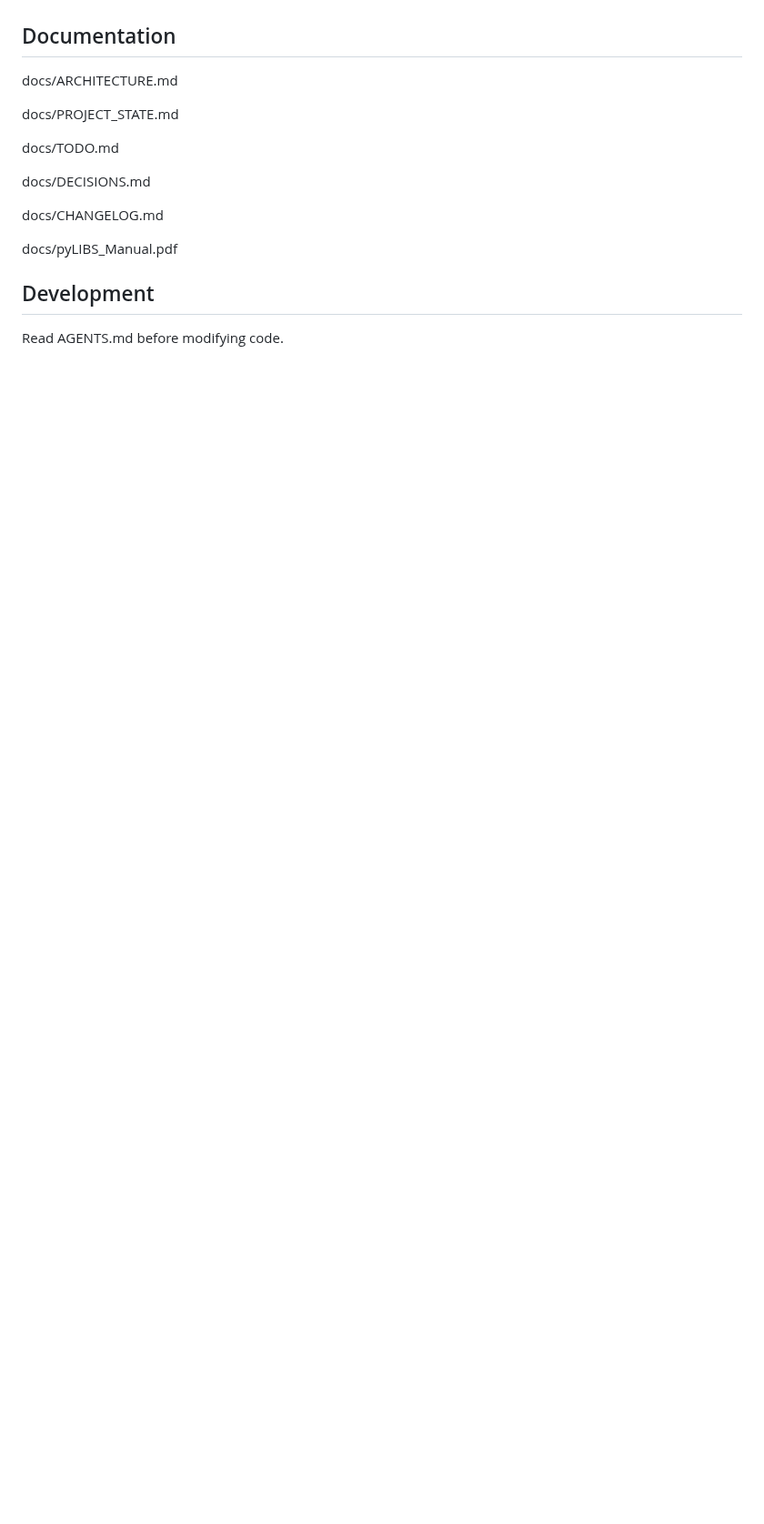
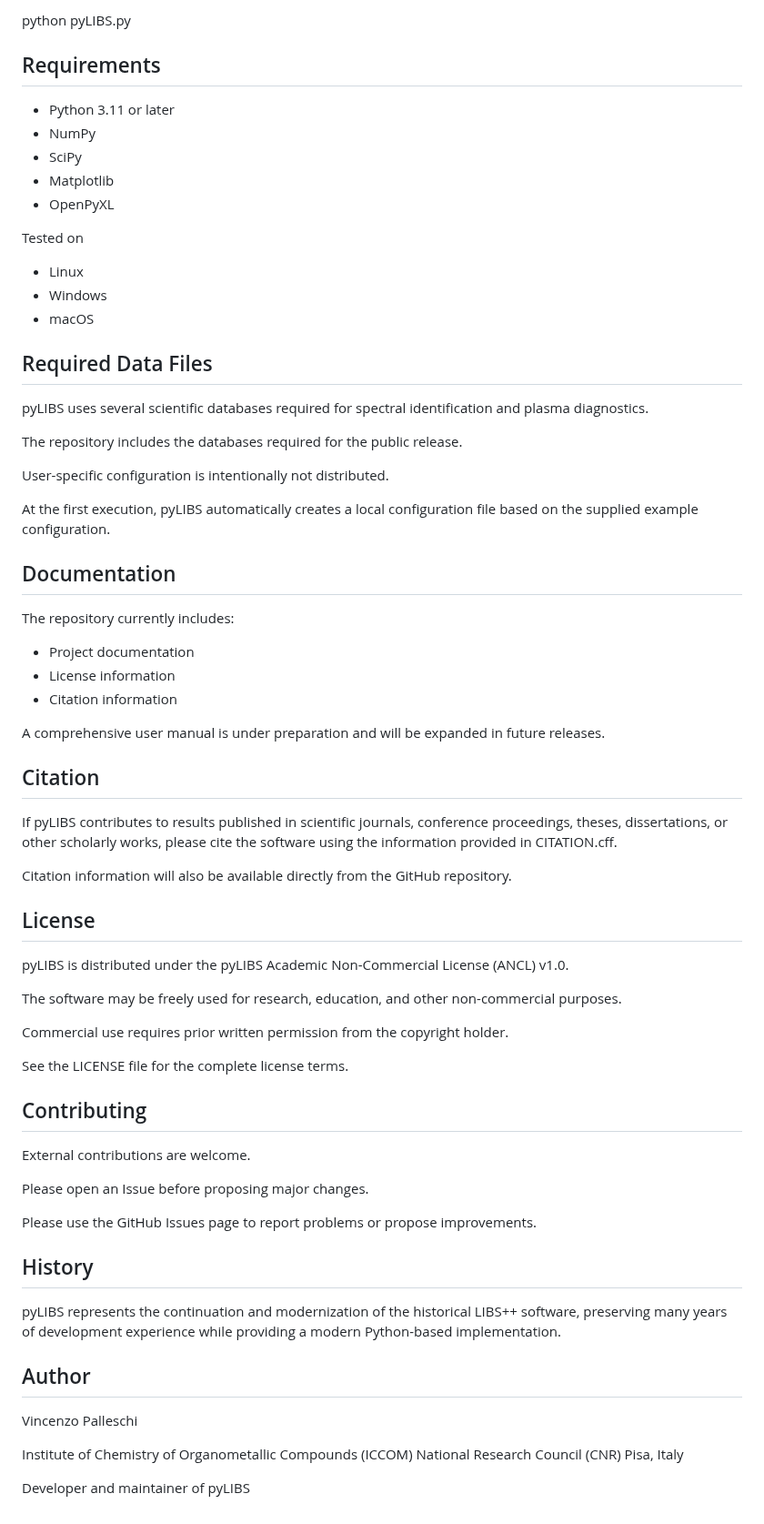
Before and after one commit to Vince1960/pyLIBS, a Markdown page: README.md, the part around one of its changes. Shown at 91% size. Rendered like a GitHub page; blank space fills up the shorter version.

Commit message:
Add public documentation and repository metadata

```diff
--- a/README.md
+++ b/README.md
@@ -10,18 +90,73 @@ Python rewrite of the historical LIBS++ software.
+python pyLIBS.py
+
+## Requirements
+
+- Python 3.11 or later
+- NumPy
+- SciPy
+- Matplotlib
+- OpenPyXL
+
+Tested on
+
+- Linux
+- Windows
+- macOS
+
+## Required Data Files
+
+pyLIBS uses several scientific databases required for spectral identification and plasma diagnostics.
+
+The repository includes the databases required for the public release.
+
+User-specific configuration is intentionally not distributed.
+
+At the first execution, pyLIBS automatically creates a local configuration file based on the supplied example configuration.
 
 ## Documentation
 
-docs/ARCHITECTURE.md
+The repository currently includes:
 
-docs/PROJECT_STATE.md
+- Project documentation
+- License information
+- Citation information
 
-docs/TODO.md
+A comprehensive user manual is under preparation and will be expanded in future releases.
 
-docs/DECISIONS.md
+## Citation
 
-docs/CHANGELOG.md
+If pyLIBS contributes to results published in scientific journals, conference proceedings, theses, dissertations, or other scholarly works, please cite the software using the information provided in CITATION.cff.
 
-docs/pyLIBS_Manual.pdf
+Citation information will also be available directly from the GitHub repository.
 
-## Development
+## License
 
-Read AGENTS.md before modifying code.
+pyLIBS is distributed under the pyLIBS Academic Non-Commercial License (ANCL) v1.0.
+
+The software may be freely used for research, education, and other non-commercial purposes.
+
+Commercial use requires prior written permission from the copyright holder.
+
+See the LICENSE file for the complete license terms.
+
+## Contributing
+
+External contributions are welcome.
+
+Please open an Issue before proposing major changes.
+
+Please use the GitHub Issues page to report problems or propose improvements.
+
+## History
+
+pyLIBS represents the continuation and modernization of the historical LIBS++ software, preserving many years of development experience while providing a modern Python-based implementation.
+
+## Author
+
+Vincenzo Palleschi
+
+Institute of Chemistry of Organometallic Compounds (ICCOM)
+National Research Council (CNR)
+Pisa, Italy
+
+Developer and maintainer of pyLIBS
```
Also changed, not shown: other parts of README.md (+86 -6 lines), docs/ARCHITECTURE.md (+9 -9 lines), docs/CHANGELOG.md (+1 -1 lines), screenshots/main_window.png (added), screenshots/pyLIBS_splash.png (added), 3 other files.
